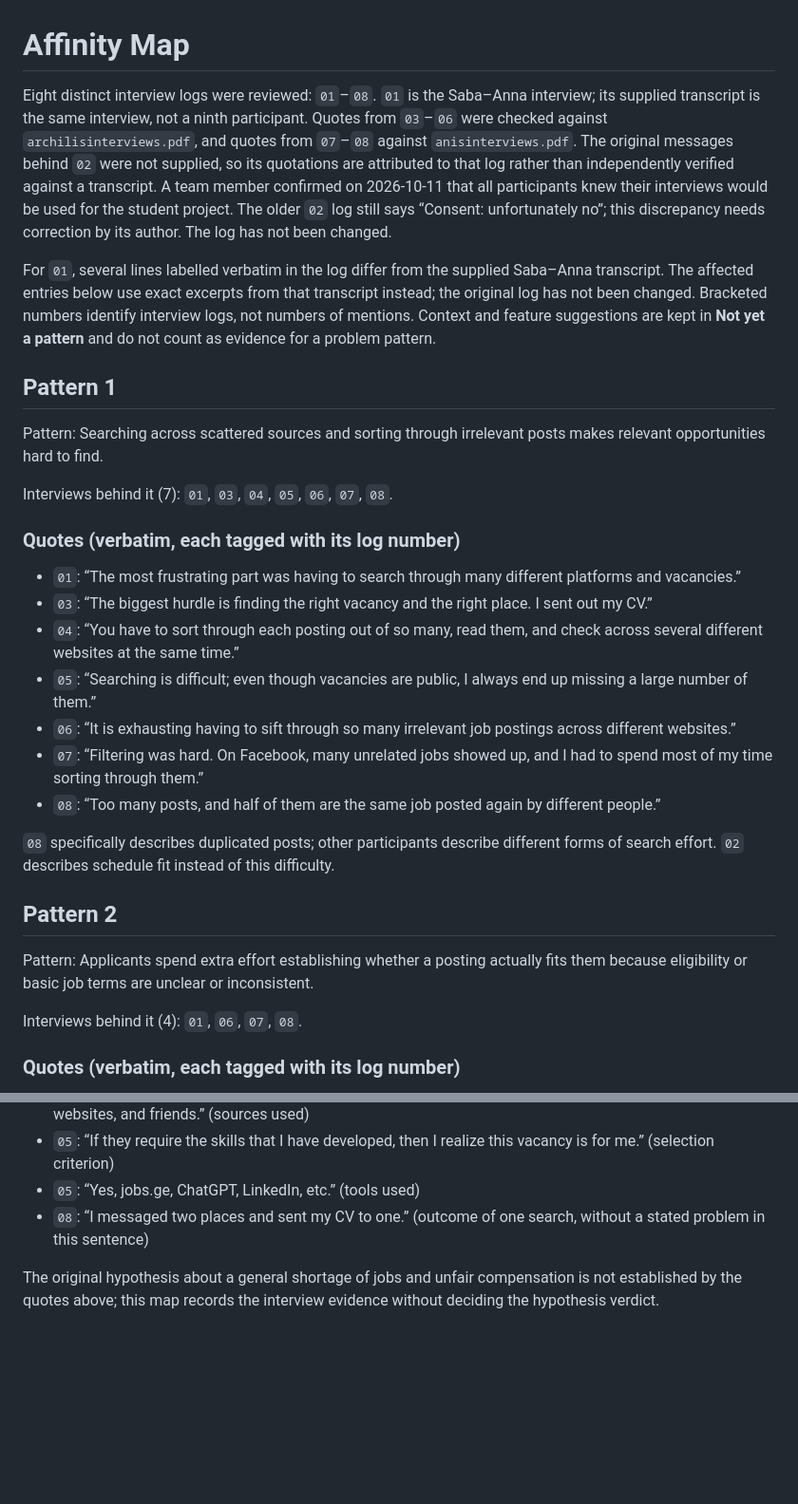
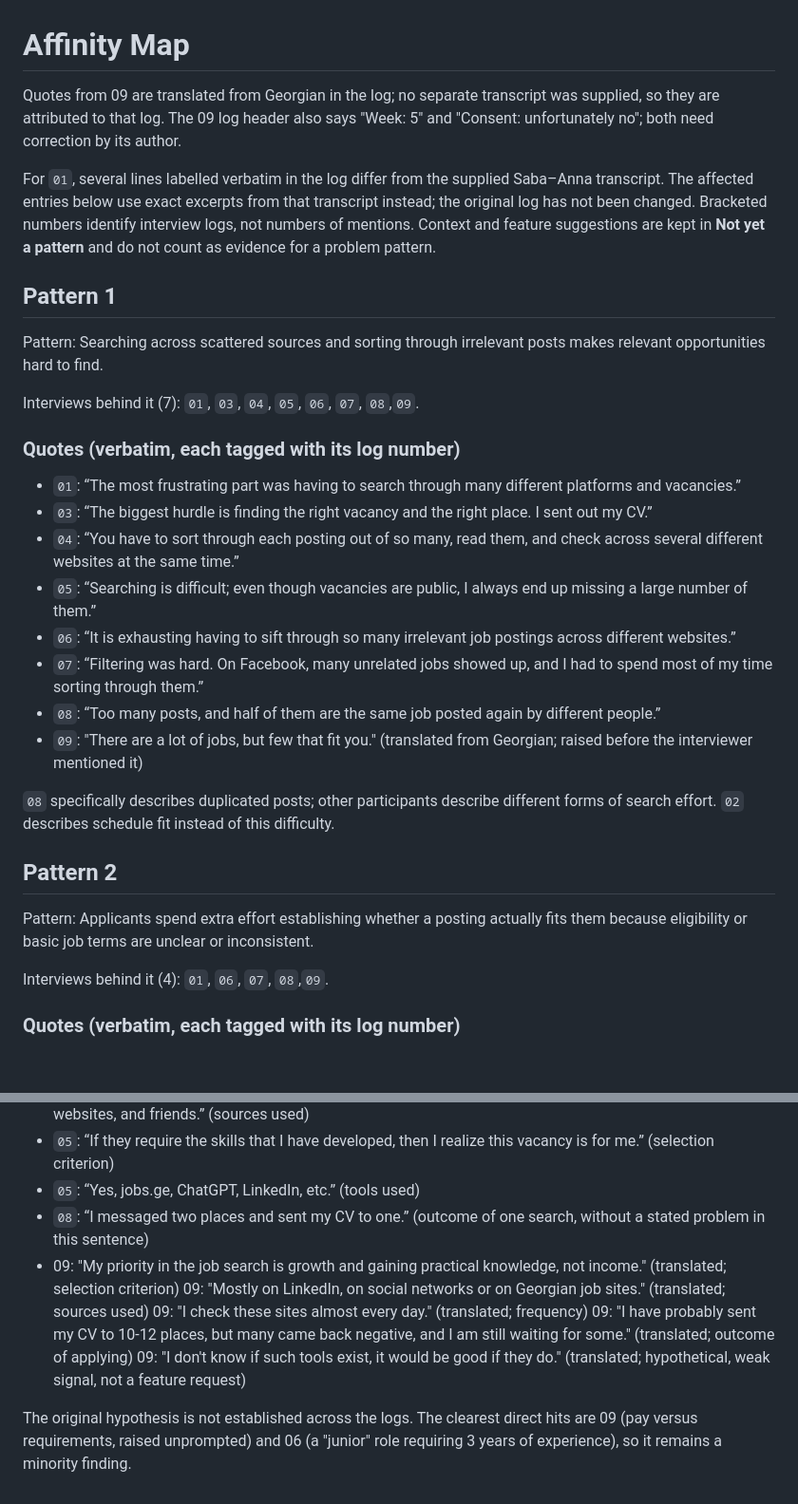
Before and after one commit to mategvetadze/Development-course-project, a Markdown page: 01-discovery/synthesis/affinity-map.md, 2 parts joined by grey strips. Shown at 95% size. GitHub-like rendering; blank space fills up the shorter version.

```diff
--- a/01-discovery/synthesis/affinity-map.md
+++ b/01-discovery/synthesis/affinity-map.md
@@ -1,6 +1,6 @@
 # Affinity Map
 
-Eight distinct interview logs were reviewed: `01`–`08`. `01` is the Saba–Anna interview; its supplied transcript is the same interview, not a ninth participant. Quotes from `03`–`06` were checked against `archilisinterviews.pdf`, and quotes from `07`–`08` against `anisinterviews.pdf`. The original messages behind `02` were not supplied, so its quotations are attributed to that log rather than independently verified against a transcript. A team member confirmed on 2026-10-11 that all participants knew their interviews would be used for the student project. The older `02` log still says “Consent: unfortunately no”; this discrepancy needs correction by its author. The log has not been changed.
+Quotes from 09 are translated from Georgian in the log; no separate transcript was supplied, so they are attributed to that log. The 09 log header also says "Week: 5" and "Consent: unfortunately no"; both need correction by its author.
 
 For `01`, several lines labelled verbatim in the log differ from the supplied Saba–Anna transcript. The affected entries below use exact excerpts from that transcript instead; the original log has not been changed. Bracketed numbers identify interview logs, not numbers of mentions. Context and feature suggestions are kept in **Not yet a pattern** and do not count as evidence for a problem pattern.
 
@@ -8,7 +8,7 @@ For `01`, several lines labelled verbatim in the log differ from the supplied Sa
 
 Pattern: Searching across scattered sources and sorting through irrelevant posts makes relevant opportunities hard to find.
 
-Interviews behind it (7): `01`, `03`, `04`, `05`, `06`, `07`, `08`.
+Interviews behind it (7): `01`, `03`, `04`, `05`, `06`, `07`, `08`,`09`.
 
 ### Quotes (verbatim, each tagged with its log number)
 
@@ -19,6 +19,7 @@ Interviews behind it (7): `01`, `03`, `04`, `05`, `06`, `07`, `08`.
 * `06`: “It is exhausting having to sift through so many irrelevant job postings across different websites.”
 * `07`: “Filtering was hard. On Facebook, many unrelated jobs showed up, and I had to spend most of my time sorting through them.”
 * `08`: “Too many posts, and half of them are the same job posted again by different people.”
+* `09`: "There are a lot of jobs, but few that fit you." (translated from Georgian; raised before the interviewer mentioned it)
 
 `08` specifically describes duplicated posts; other participants describe different forms of search effort. `02` describes schedule fit instead of this difficulty.
 
@@ -26,7 +27,7 @@ Interviews behind it (7): `01`, `03`, `04`, `05`, `06`, `07`, `08`.
 
 Pattern: Applicants spend extra effort establishing whether a posting actually fits them because eligibility or basic job terms are unclear or inconsistent.
 
-Interviews behind it (4): `01`, `06`, `07`, `08`.
+Interviews behind it (4): `01`, `06`, `07`, `08`,`09`.
 
 ### Quotes (verbatim, each tagged with its log number)
 
@@ -105,5 +106,10 @@ These are exact participant statements retained from the logs or original source
 * `05`: “If they require the skills that I have developed, then I realize this vacancy is for me.” (selection criterion)
 * `05`: “Yes, jobs.ge, ChatGPT, LinkedIn, etc.” (tools used)
 * `08`: “I messaged two places and sent my CV to one.” (outcome of one search, without a stated problem in this sentence)
+* 09: "My priority in the job search is growth and gaining practical knowledge, not income." (translated; selection criterion)
+09: "Mostly on LinkedIn, on social networks or on Georgian job sites." (translated; sources used)
+09: "I check these sites almost every day." (translated; frequency)
+09: "I have probably sent my CV to 10-12 places, but many came back negative, and I am still waiting for some." (translated; outcome of applying)
+09: "I don't know if such tools exist, it would be good if they do." (translated; hypothetical, weak signal, not a feature request)
 
-The original hypothesis about a general shortage of jobs and unfair compensation is not established by the quotes above; this map records the interview evidence without deciding the hypothesis verdict.
+The original hypothesis is not established across the logs. The clearest direct hits are 09 (pay versus requirements, raised unprompted) and 06 (a "junior" role requiring 3 years of experience), so it remains a minority finding.
```
